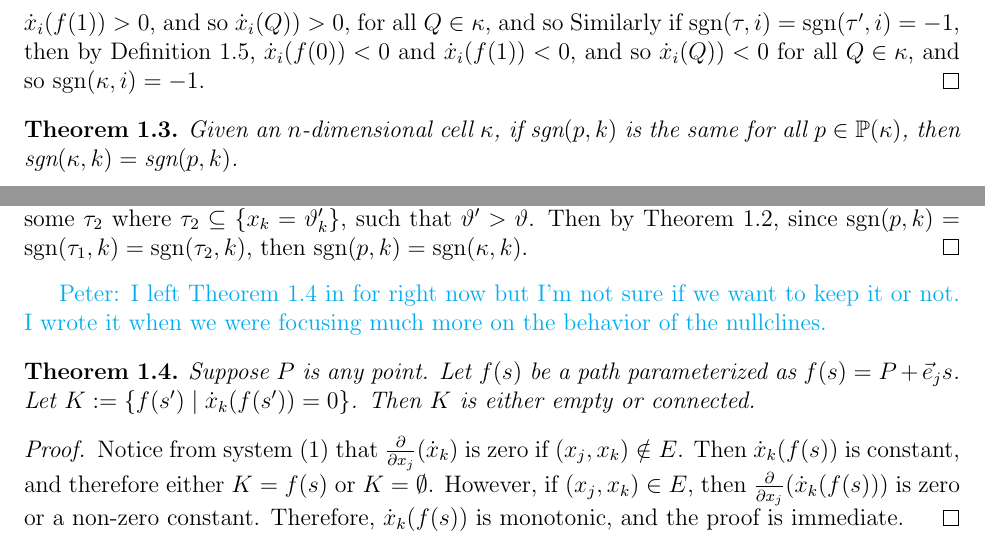
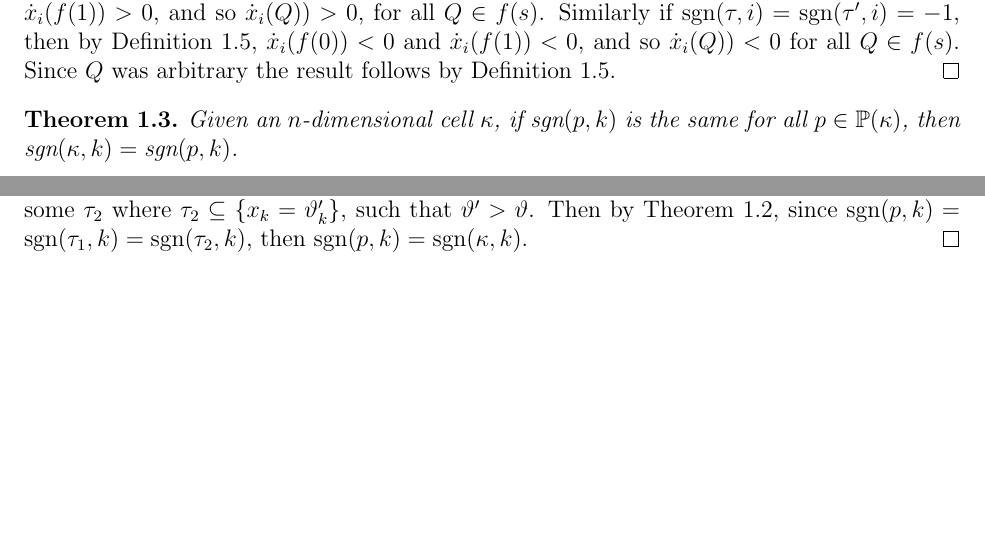
Before and after one commit to spusifich/LinearRampSystem, a LaTeX document (LinearRampSystem5.tex): two parts of page 4 of 4, joined at a grey line, cut so that both start at the same text, the shorter picture padded with empty space. Compiled offline with pdfLaTeX.

Commit message:
Add files via upload

```diff
--- a/LinearRampSystem5.tex
+++ b/LinearRampSystem5.tex
@@ -193,7 +193,7 @@ Suppose $\kappa$ is some cell in $\mathbb{R}^n$, and suppose $\tau$ and $\tau'$
 \end{theorem}
 
 \begin{proof}
-Let $Q$ be any point such that $Q\in\kappa$. Let $\alpha$ be some scalar such that $P=Q +\alpha \vec e_k $ and $P \in \tau$. Let $f(s)$ be a path such that $f:[0,1]\to\kappa$ and $f(s)$ is parameterized as $f(s)=  P + (\vartheta'-\vartheta)\vec e_ks$.  Note that then $f(0) \in \tau$ and $f(1) \in \tau'$, and that $Q\in f(s)$. If $x_k \notin \mathbf{S}(x_i)$, then $\frac{\partial}{\partial x_k}(\dot x_i)=0$, which implies that $\dot x_i$ is constant on $f(s)$, and so it follows that $\dot x_i (Q)=\dot x_i (f(0))=\dot x_i (f(1))$. However, if $x_k \in \mathbf{S}(x_i)$, then of $f(s)$, $\dot x_i$ is an affine function of $x_k$ only, and so $\frac{d}{ds}\dot x_i(f(s))$ is either $0$ or a non-zero constant, and so if $\sgn(\tau,i)=\sgn(\tau',i)=+1$, and then by Definition \ref{sgnDefn}, $\sgn(\kappa,i)=-1$. Definition \ref{sgnDefn}, then $\dot x_i (f(0))>0$ and $\dot x_i (f(1))>0$, and so $\dot x_i (Q))>0$, for all $Q\in\kappa$, and so Similarly if $\sgn(\tau,i)=\sgn(\tau',i)=-1$, then by Definition \ref{sgnDefn}, $\dot x_i (f(0))<0$ and $\dot x_i (f(1))<0$, and so $\dot x_i (Q))<0$ for all $Q\in \kappa$, and so $\sgn(\kappa,i)=-1$.
+Let $Q$ be any point such that $Q\in\kappa$. Let $\alpha$ be some scalar such that $P=Q +\alpha \vec e_k $ and $P \in \tau$. Let $f(s)$ be a path such that $f:[0,1]\to\kappa$ and $f(s)$ is parameterized as $f(s)=  P + (\vartheta'-\vartheta)\vec e_ks$.  Note that then $f(0) \in \tau$ and $f(1) \in \tau'$, and that $Q\in f(s)$. If $x_k$ is not a source of $x_i$, i.e. if $x_k \notin \mathbf{S}(x_i)$, or if $k\neq i$, then $\frac{\partial}{\partial x_k}(\dot x_i)=0$, which implies that $\dot x_i$ is constant on $f(s)$, and so it follows that $\dot x_i (Q)=\dot x_i (f(0))=\dot x_i (f(1))$. However, if $x_k \in \mathbf{S}(x_i)$, then on $f(s)$, $\dot x_i$ is an affine function of $x_k$ only, and so $\frac{d}{ds}\dot x_i(f(s))$ is either $0$ or a non-zero constant, and so if $\sgn(\tau,i)=\sgn(\tau',i)=+1$, and then by Definition \ref{sgnDefn}, $\dot x_i (f(0))>0$ and $\dot x_i (f(1))>0$, and so $\dot x_i (Q))>0$, for all $Q\in f(s)$. Similarly if $\sgn(\tau,i)=\sgn(\tau',i)=-1$, then by Definition \ref{sgnDefn}, $\dot x_i (f(0))<0$ and $\dot x_i (f(1))<0$, and so $\dot x_i (Q))<0$ for all $Q\in f(s)$. Since $Q$ was arbitrary the result follows by Definition \ref{sgnDefn}.
 \end{proof}
 
 \begin{theorem} \label{cornerpointproof}
@@ -210,14 +210,4 @@ Now suppose this is true for all $n$-dimensional systems in the form of \eqref{g
 Let $\kappa$ be a cell of system \eqref{gensys2} and let $\tau_1$ be a wall of $\kappa$ such that $\tau_1 \subseteq \{x_k=\vartheta_k\}$ for some constant $\vartheta_k$. Then system \eqref{gensys2} reduces to an $n$-dimensional system on the heyperplane described by $\{x_k=\vartheta_k\}$. Then $\tau_1$ is analogous to some $\kappa'$ of the $n$-dimensional system, and if $\sgn(p_j,k)$ is the same for all $p\in \bbP (\kappa)$, then $\sgn(p,k)$ is the same for all $p\in \bbP (\kappa')$, and so by the inductive hypothesis $\sgn(p,k)=\sgn(\kappa',k)=\sgn(\tau_1,k)$. We repeat this for some $\tau_2$ where $\tau_2 \subseteq \{x_k=\vartheta_k'\}$, such that $\vartheta' > \vartheta$. Then by Theorem \ref{straightlineproof}, since $\sgn(p,k)=\sgn(\tau_1,k)=\sgn(\tau_2,k)$, then $\sgn(p,k)=\sgn(\kappa,k)$.
 \end{proof}
 
-{\color{cyan} Peter: I left Theorem \ref{infiniteline} in for right now but I'm not sure if we want to keep it or not. I wrote it when we were focusing much more on the behavior of the nullclines.}
-
-\begin{theorem}	\label{infiniteline}
-Suppose $P$ is any point. Let $f(s)$ be a path parameterized as $f(s)=P+\vec{e}_j s$. Let $K:=\{f(s') \mid \dot{x}_k(f(s')) =0 \}$. Then $K$ is either empty or connected.
-\end{theorem}
-
-\begin{proof}
-Notice from system \eqref{generalsystem} that $\frac{\partial}{\partial x_j}(\dot{x}_k)$ is zero if $(x_j,x_k) \notin E$. Then $\dot{x}_k(f(s))$ is constant, and therefore either $K=f(s)$ or $K=\emptyset$. However, if $(x_j,x_k) \in E$, then $\frac{\partial}{\partial x_j}(\dot{x}_k(f(s)))$ is zero or a non-zero constant. Therefore, $\dot{x}_k(f(s))$ is monotonic, and the proof is immediate.
-\end{proof}
-
 \end{document}
```
Also changed, not shown: LinearRampSystem5.tex (18 more changed lines).
